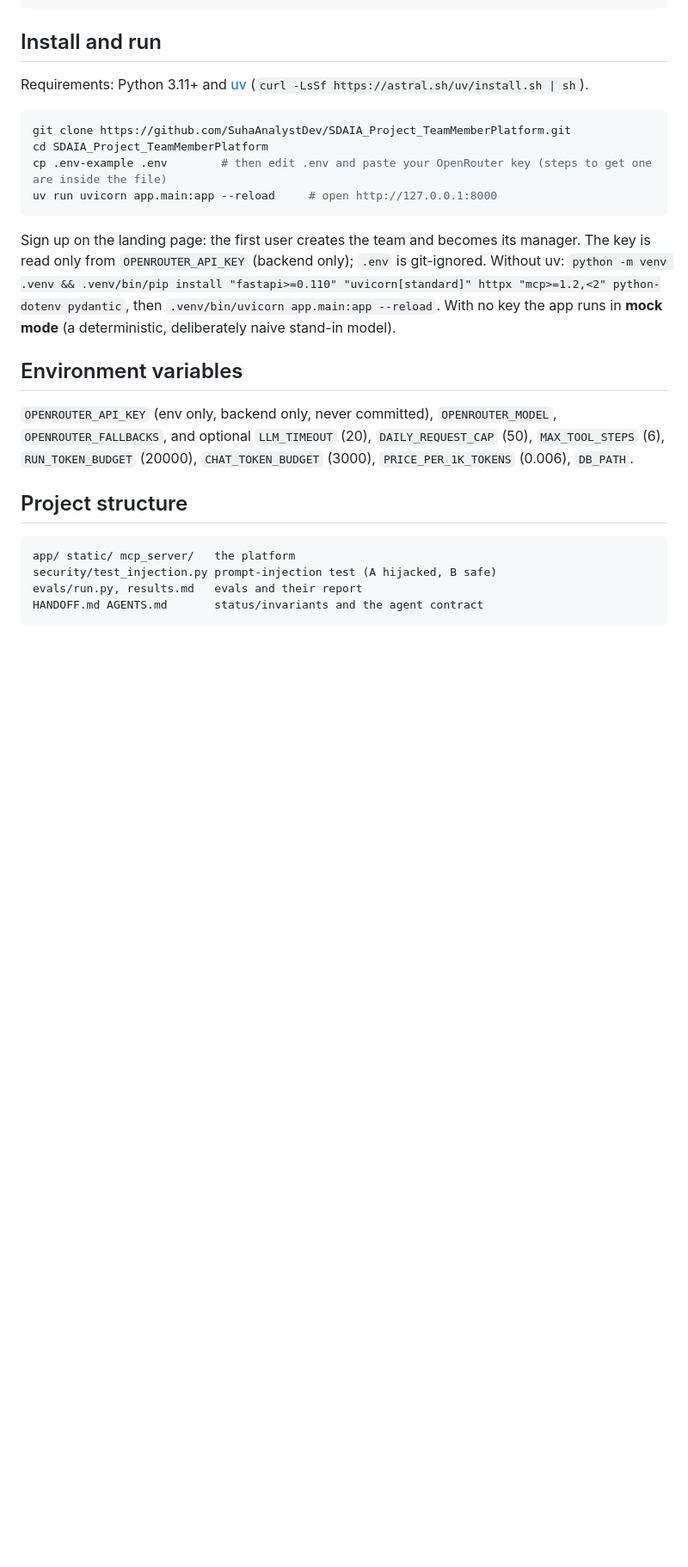
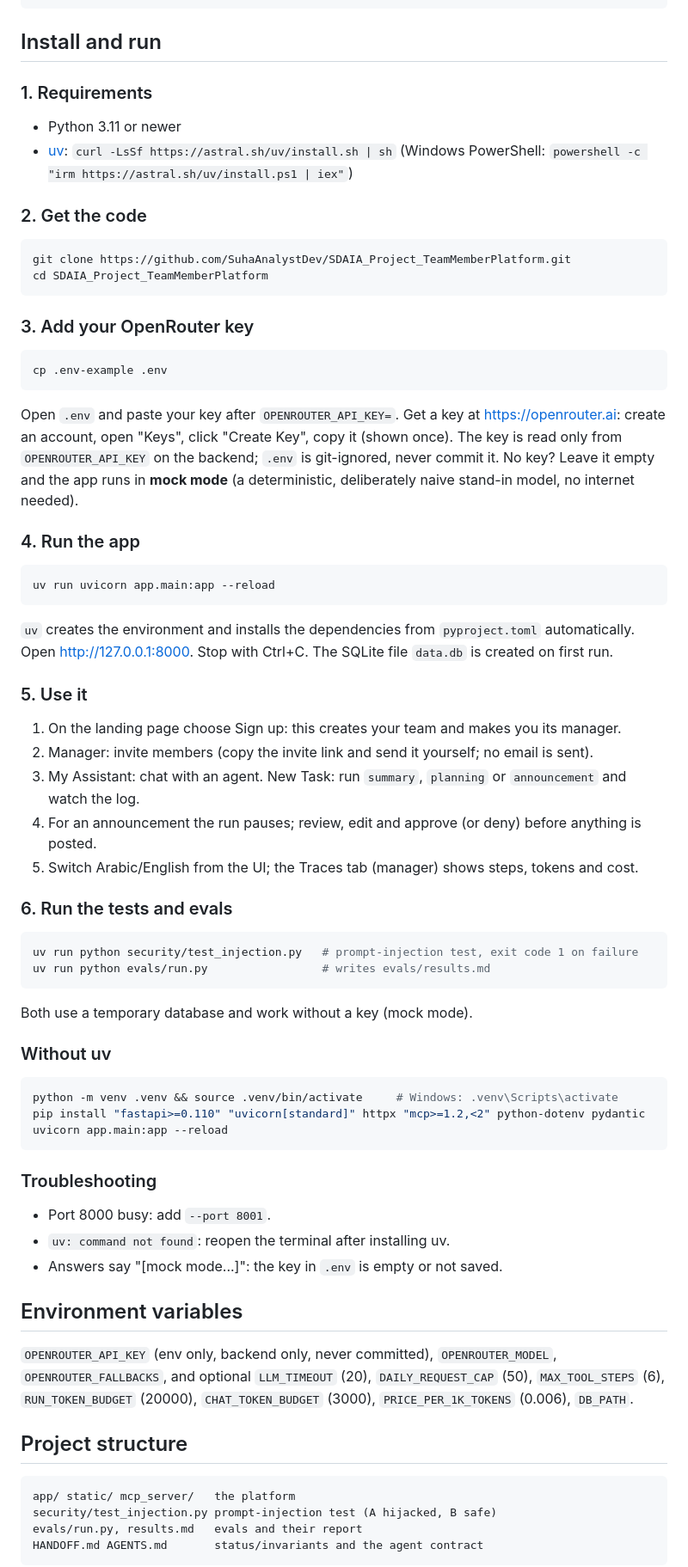
Before and after one commit to SuhaAnalystDev/SDAIA_Project_TeamMemberPlatform, a Markdown page: README.md, the part around the change. Shown at 86% size. Rendered like a GitHub page; blank space fills up the shorter version.

Commit message:
README: step-by-step run guide

````diff
--- a/README.md
+++ b/README.md
@@ -34,16 +34,55 @@ static/ (SPA, i18n ar/en) -> app/main.py (routes, auth)
 ```
 
 ## Install and run
-Requirements: Python 3.11+ and [uv](https://docs.astral.sh/uv/) (`curl -LsSf https://astral.sh/uv/install.sh | sh`).
+
+### 1. Requirements
+- Python 3.11 or newer
+- [uv](https://docs.astral.sh/uv/): `curl -LsSf https://astral.sh/uv/install.sh | sh` (Windows PowerShell: `powershell -c "irm https://astral.sh/uv/install.ps1 | iex"`)
+
+### 2. Get the code
 ```bash
 git clone https://github.com/SuhaAnalystDev/SDAIA_Project_TeamMemberPlatform.git
 cd SDAIA_Project_TeamMemberPlatform
-cp .env-example .env        # then edit .env and paste your OpenRouter key (steps to get one are inside the file)
-uv run uvicorn app.main:app --reload     # open http://127.0.0.1:8000
 ```
-Sign up on the landing page: the first user creates the team and becomes its manager. The key is read only from `OPENROUTER_API_KEY` (backend only); `.env` is git-ignored.
-Without uv: `python -m venv .venv && .venv/bin/pip install "fastapi>=0.110" "uvicorn[standard]" httpx "mcp>=1.2,<2" python-dotenv pydantic`, then `.venv/bin/uvicorn app.main:app --reload`.
-With no key the app runs in **mock mode** (a deterministic, deliberately naive stand-in model).
+
+### 3. Add your OpenRouter key
+```bash
+cp .env-example .env
+```
+Open `.env` and paste your key after `OPENROUTER_API_KEY=`. Get a key at https://openrouter.ai: create an account, open "Keys", click "Create Key", copy it (shown once). The key is read only from `OPENROUTER_API_KEY` on the backend; `.env` is git-ignored, never commit it.
+No key? Leave it empty and the app runs in **mock mode** (a deterministic, deliberately naive stand-in model, no internet needed).
+
+### 4. Run the app
+```bash
+uv run uvicorn app.main:app --reload
+```
+`uv` creates the environment and installs the dependencies from `pyproject.toml` automatically. Open http://127.0.0.1:8000. Stop with Ctrl+C. The SQLite file `data.db` is created on first run.
+
+### 5. Use it
+1. On the landing page choose Sign up: this creates your team and makes you its manager.
+2. Manager: invite members (copy the invite link and send it yourself; no email is sent).
+3. My Assistant: chat with an agent. New Task: run `summary`, `planning` or `announcement` and watch the log.
+4. For an announcement the run pauses; review, edit and approve (or deny) before anything is posted.
+5. Switch Arabic/English from the UI; the Traces tab (manager) shows steps, tokens and cost.
+
+### 6. Run the tests and evals
+```bash
+uv run python security/test_injection.py   # prompt-injection test, exit code 1 on failure
+uv run python evals/run.py                 # writes evals/results.md
+```
+Both use a temporary database and work without a key (mock mode).
+
+### Without uv
+```bash
+python -m venv .venv && source .venv/bin/activate     # Windows: .venv\Scripts\activate
+pip install "fastapi>=0.110" "uvicorn[standard]" httpx "mcp>=1.2,<2" python-dotenv pydantic
+uvicorn app.main:app --reload
+```
+
+### Troubleshooting
+- Port 8000 busy: add `--port 8001`.
+- `uv: command not found`: reopen the terminal after installing uv.
+- Answers say "[mock mode...]": the key in `.env` is empty or not saved.
 
 ## Environment variables
 `OPENROUTER_API_KEY` (env only, backend only, never committed), `OPENROUTER_MODEL`, `OPENROUTER_FALLBACKS`, and optional `LLM_TIMEOUT` (20), `DAILY_REQUEST_CAP` (50), `MAX_TOOL_STEPS` (6), `RUN_TOKEN_BUDGET` (20000), `CHAT_TOKEN_BUDGET` (3000), `PRICE_PER_1K_TOKENS` (0.006), `DB_PATH`.
````
